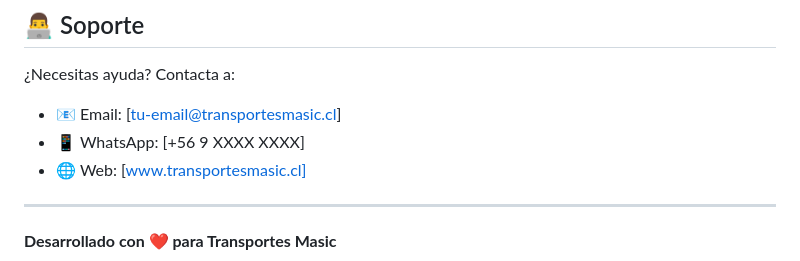
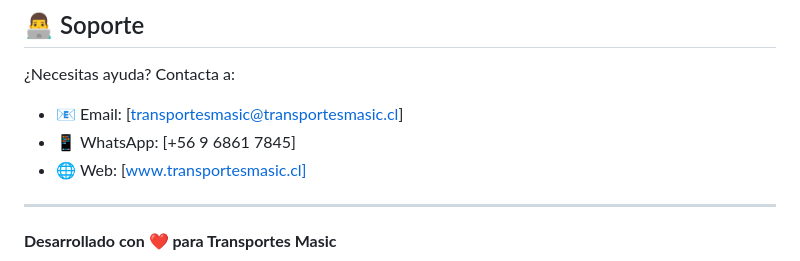
Before and after one commit to TMasic25/CotizadorViajes, a Markdown page: README.md, the part around the change. Rendered like a GitHub page.

```diff
--- a/README.md
+++ b/README.md
@@ -282,8 +282,8 @@ Todos los derechos reservados © 2024 Transportes Masic
 ## 👨‍💻 Soporte
 
 ¿Necesitas ayuda? Contacta a:
-- 📧 Email: [tu-email@transportesmasic.cl]
-- 📱 WhatsApp: [+56 9 XXXX XXXX]
+- 📧 Email: [transportesmasic@transportesmasic.cl]
+- 📱 WhatsApp: [+56 9 6861 7845]
 - 🌐 Web: [www.transportesmasic.cl]
 
 ---
```
